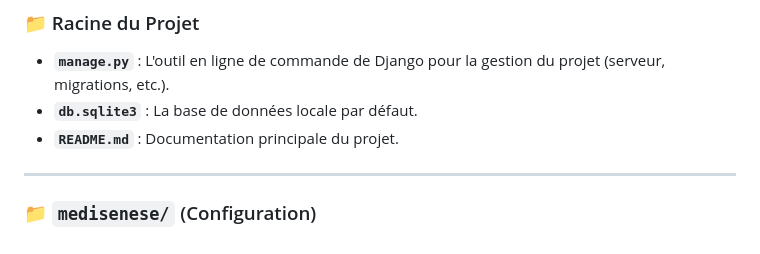
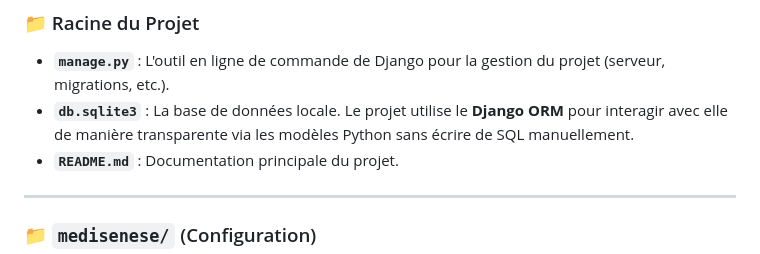
Before and after one commit to YassirBenjima/MediSense, a Markdown page: README.md, the part around the change. Drawn GitHub-style.

Commit message:
docs: Clarify db.sqlite3 usage with Django ORM in the README.

```diff
--- a/README.md
+++ b/README.md
@@ -93,7 +93,7 @@ L'organisation des fichiers suit l'architecture standard de Django, structurée
 
 ### 📁 Racine du Projet
 - **`manage.py`** : L'outil en ligne de commande de Django pour la gestion du projet (serveur, migrations, etc.).
-- **`db.sqlite3`** : La base de données locale par défaut.
+- **`db.sqlite3`** : La base de données locale. Le projet utilise le **Django ORM** pour interagir avec elle de manière transparente via les modèles Python sans écrire de SQL manuellement.
 - **`README.md`** : Documentation principale du projet.
 
 ---
```
